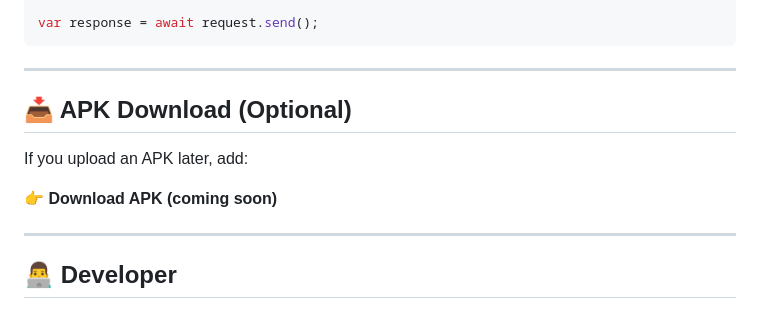
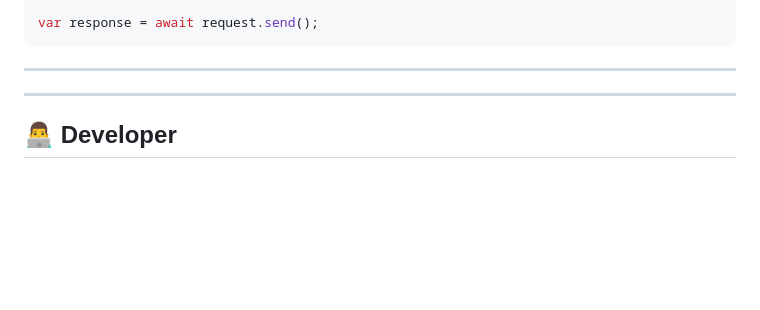
Before and after one commit to Abhii9180/PlantDiseaseApp, a Markdown page: README.md, the part around the change. GitHub-like rendering; blank space fills up the shorter version.

```diff
--- a/README.md
+++ b/README.md
@@ -187,11 +187,7 @@ var response = await request.send();
 
 ---
 
-## 📥 APK Download (Optional)
 
-If you upload an APK later, add:
-
-👉 **Download APK (coming soon)**
 
 ---
 
```
